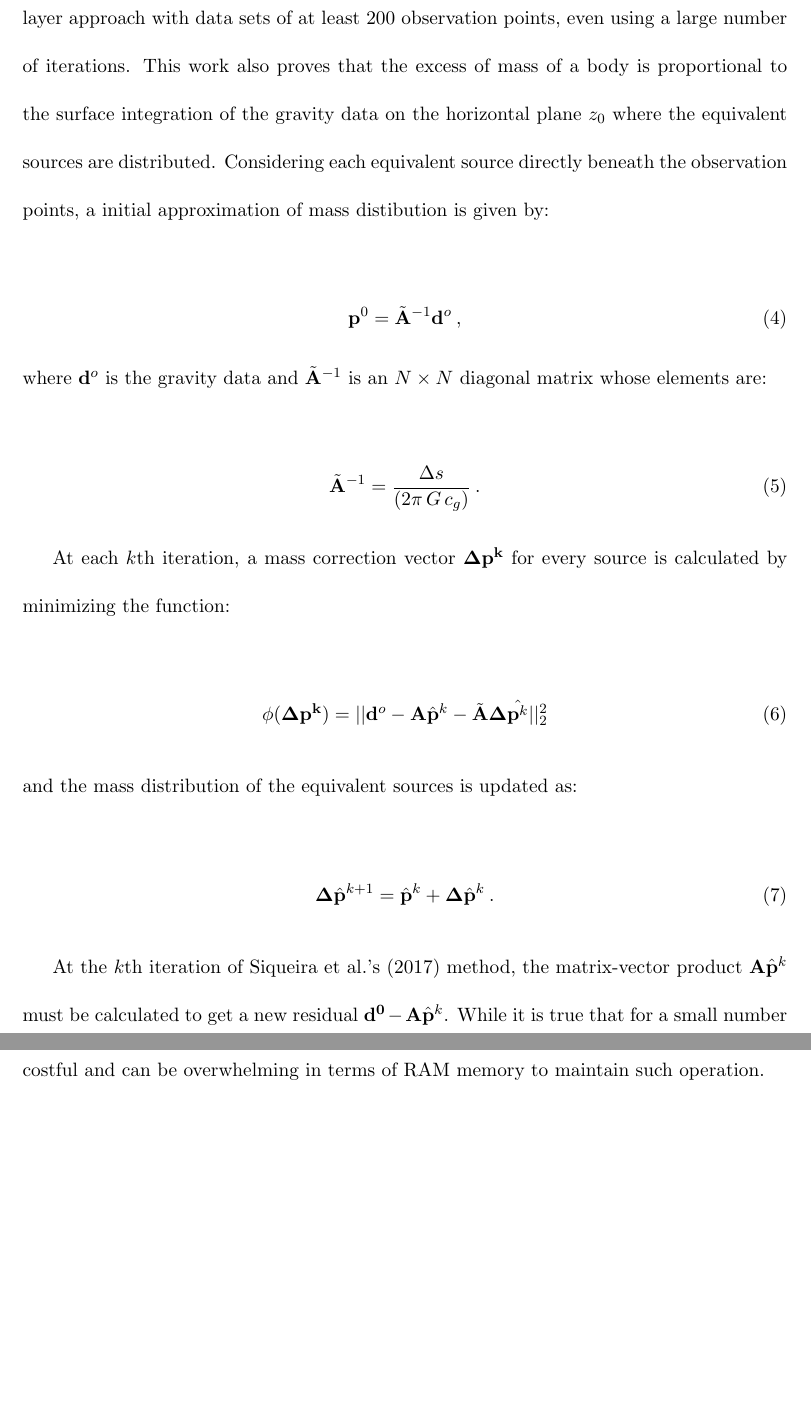
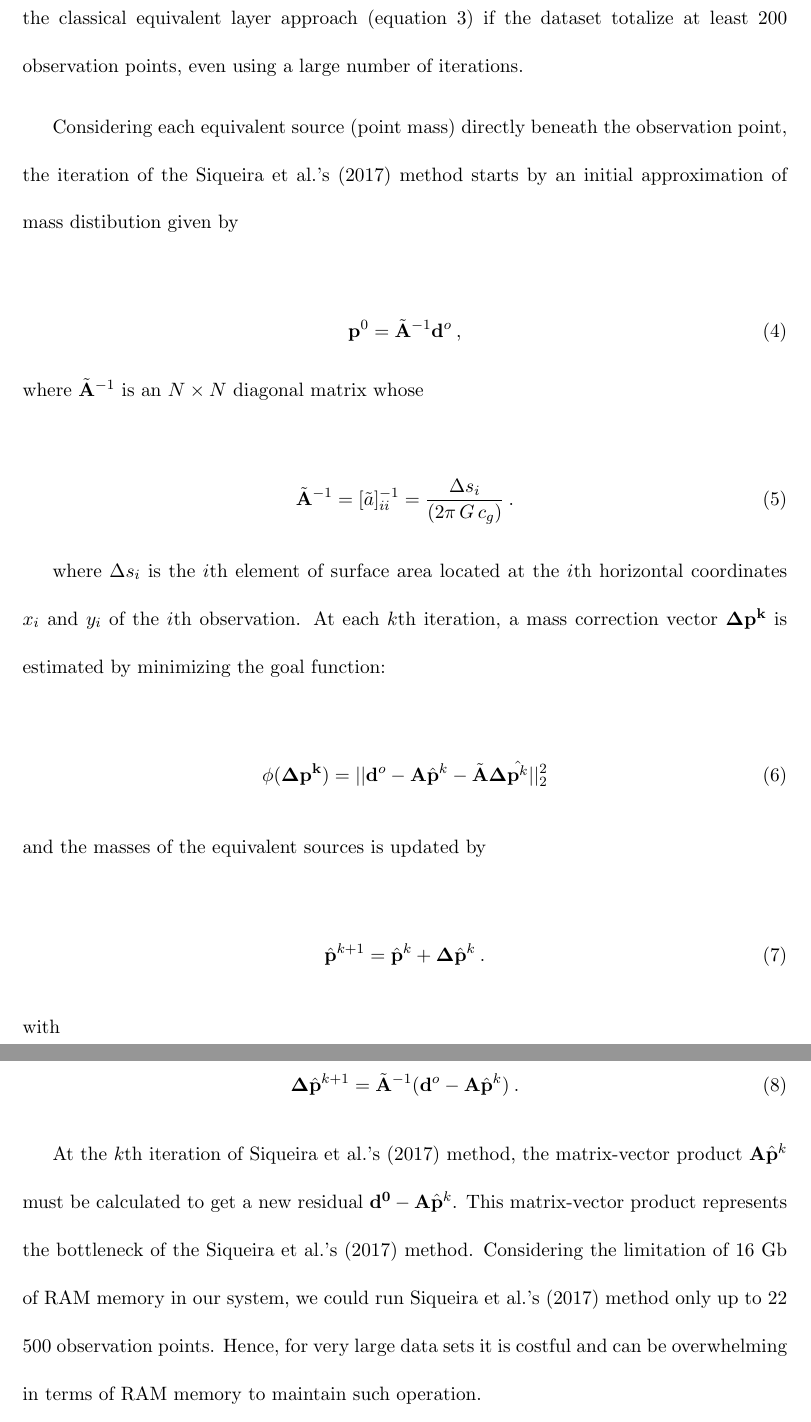
Before and after one commit to pinga-lab/Eq_Layer-Toeplitz, a LaTeX document (manuscript/manuscript.tex): two parts of pages 6 and 7 of 57, joined at a grey line, cut at the place of the change, the shorter picture padded with empty space. Compiled offline with pdfLaTeX.

Commit message:
manuscript update, fast equivalent layer section

```diff
--- a/manuscript/manuscript.tex
+++ b/manuscript/manuscript.tex
@@ -147,33 +147,42 @@ In the classical equivalent-layer technique, we estimate the regularized paramet
 \label{eq:estimated-p-parameter-space}
 \end{equation}
 
-\subsection{Fast equivalent layer technique}
-In \citet{siqueira-etal2017}, the authors developed an iterative least-squares method to estimate the mass distribution over the equivalent layer based on the excess of mass and the positive correlation between the observed gravity data and the masses on equivalent sources. This scheme is proven to have a better computational efficiency than the classical equivalent layer approach with data sets of at least 200 observation points, even using a large number of iterations.
-This work also proves that the excess of mass of a body is proportional to the surface integration of the gravity data on the horizontal plane $z_0$ where the equivalent sources are distributed. Considering each equivalent source directly beneath the observation points, a initial approximation of mass distibution is given by:
+\subsection{Fast equivalent-layer technique}
+\citet{siqueira-etal2017} developed an iterative least-squares method to estimate the mass distribution over the equivalent layer based on the excess of mass and the positive correlation between the observed gravity data and the masses on the equivalent layer. These authors proved that the fast equivalent-layer technique has a better computational efficiency than the classical equivalent layer approach (equation \ref{eq:estimated-p-parameter-space}) if the dataset totalize at least 200 observation points, even using a large number of iterations.
+
+Considering each equivalent source (point mass) directly beneath the observation point, the iteration of the Siqueira et al.'s (2017) method starts by an initial approximation of mass distibution given by
 
 \begin{equation}
 \mathbf{p}^0 = \tilde{\mathbf{A}}^{-1} \mathbf{d}^{o} \: ,
 \label{eq:initial_m}
 \end{equation}
-where $\mathbf{d}^o$ is the gravity data and $\tilde{\mathbf{A}}^{-1}$ is an $N \times N$ diagonal matrix whose elements are:
+where $\tilde{\mathbf{A}}^{-1}$ is an $N \times N$ diagonal matrix whose
 
 \begin{equation}
-\tilde{\mathbf{A}}^{-1} = \frac{\Delta s}{(2 \pi \, G \, c_g)} \: .
+\tilde{\mathbf{A}}^{-1} = [\tilde{a}]_{ii}^{-1} = \frac{\Delta s_i}{(2 \pi \, G \, c_g)} \: .
 \label{eq:a_approx}
 \end{equation}
 
-At each $k$th iteration, a mass correction vector $\mathbf{\Delta p^k}$ for every source is calculated by minimizing the function:
+where $\Delta s_i$ is the $i$th element of surface area located at the $i$th horizontal coordinates $x_i$ and $y_i$ of the $i$th observation.
+At each $k$th iteration, a mass correction vector $\mathbf{\Delta p^k}$ is estimated by minimizing the goal function:
 
 \begin{equation}
 \phi(\mathbf{\Delta p^k}) = ||\mathbf{d}^{o} - \mathbf{A}\hat{\mathbf{p}}^k - \tilde{\mathbf{A}} \mathbf{\Delta} \hat{\mathbf{p}^k}||_2^2
 \label{eq:goal-function_fast}
 \end{equation}
 
-\noindent and the mass distribution of the equivalent sources is updated as:
+\noindent and the masses of the equivalent sources is updated by
 
 \begin{equation}
-\mathbf{\Delta} \hat{\mathbf{p}}^{k+1} = \hat{\mathbf{p}}^{k} + \mathbf{\Delta} \hat{\mathbf{p}}^{k} \: .
+\hat{\mathbf{p}}^{k+1} = \hat{\mathbf{p}}^{k} + \mathbf{\Delta} \hat{\mathbf{p}}^{k} \: .
 \label{eq:update_m}
+\end{equation}
+
+\noindent with
+
+\begin{equation}
+\mathbf{\Delta} \hat{\mathbf{p}}^{k+1} = \tilde{\mathbf{A}}^{-1} (\mathbf{d}^{o} - \mathbf{A} \hat{\mathbf{p}}^{k}) \: .
+\label{eq:update_delta_m}
 \end{equation}
 
 %\lstset{language=Python}
@@ -189,7 +198,7 @@ At each $k$th iteration, a mass correction vector $\mathbf{\Delta p^k}$ for ever
 %	p += delta_p
 %\end{lstlisting}
 
-At the $k$th iteration of Siqueira et al.'s (2017) method, the matrix-vector product $\tensor{A} \hat{\mathbf{p}}^{k}$ must be calculated to get a new residual $\mathbf{d^0} - \tensor{A} \hat{\mathbf{p}}^{k}$. While it is true that for a small number of observation points this represents no computational effort, for very large data sets it is costful and can be overwhelming in terms of RAM memory to maintain such operation.
+At the $k$th iteration of Siqueira et al.'s (2017) method, the matrix-vector product $\tensor{A} \hat{\mathbf{p}}^{k}$ must be calculated to get a new residual $\mathbf{d^0} - \tensor{A} \hat{\mathbf{p}}^{k}$. This matrix-vector product represents  the bottleneck of the Siqueira et al.'s (2017) method. Considering the limitation of 16 Gb of RAM memory in our system, we could run  Siqueira et al.'s (2017) method only up to 22 500 observation points. Hence, for very large data sets it is costful and can be overwhelming in terms of RAM memory to maintain such operation.
 
 \subsection{Structure of matrix $\mathbf{A}$ for regular grids}
 
```
Also changed, not shown: manuscript/manuscript.tex (10 more changed lines), 1 other file.
